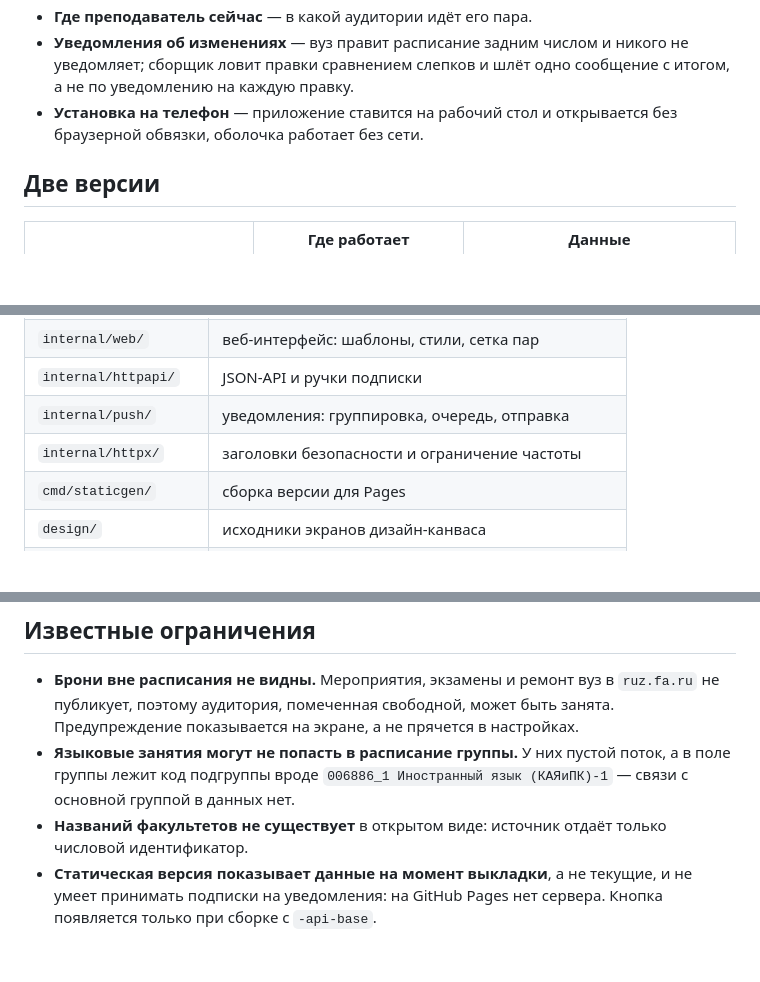
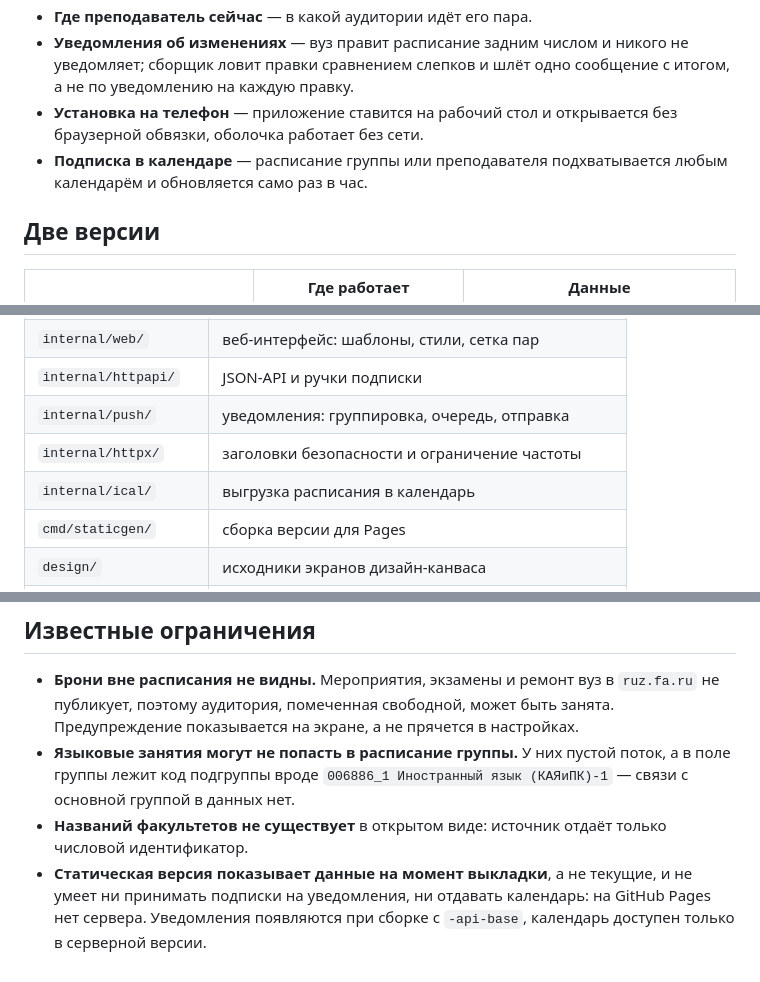
Before and after one commit to zazabag/ScheduleFU, a Markdown page: README.md, 3 parts joined by grey strips. Drawn GitHub-style; blank space fills up the shorter version.

Commit message:
Документация: календарь, кэширование, чистка журнала
Co-Authored-By: Claude Opus 5 <noreply@anthropic.com>

```diff
--- a/README.md
+++ b/README.md
@@ -19,6 +19,8 @@
   одно сообщение с итогом, а не по уведомлению на каждую правку.
 - **Установка на телефон** — приложение ставится на рабочий стол и
   открывается без браузерной обвязки, оболочка работает без сети.
+- **Подписка в календаре** — расписание группы или преподавателя
+  подхватывается любым календарём и обновляется само раз в час.
 
 ## Две версии
 
@@ -75,6 +77,7 @@ go run ./cmd/staticgen -out site -api-base https://адрес-сервера
 | `internal/httpapi/` | JSON-API и ручки подписки |
 | `internal/push/` | уведомления: группировка, очередь, отправка |
 | `internal/httpx/` | заголовки безопасности и ограничение частоты |
+| `internal/ical/` | выгрузка расписания в календарь |
 | `cmd/staticgen/` | сборка версии для Pages |
 | `design/` | исходники экранов дизайн-канваса |
 | `docs/` | исследование источника и юридические риски |
@@ -96,5 +99,6 @@ go run ./cmd/staticgen -out site -api-base https://адрес-сервера
 - **Названий факультетов не существует** в открытом виде: источник отдаёт
   только числовой идентификатор.
 - **Статическая версия показывает данные на момент выкладки**, а не
-  текущие, и не умеет принимать подписки на уведомления: на GitHub Pages
-  нет сервера. Кнопка появляется только при сборке с `-api-base`.
+  текущие, и не умеет ни принимать подписки на уведомления, ни отдавать
+  календарь: на GitHub Pages нет сервера. Уведомления появляются при
+  сборке с `-api-base`, календарь доступен только в серверной версии.
```
Also changed, not shown: CLAUDE.md (+8 -0 lines).
